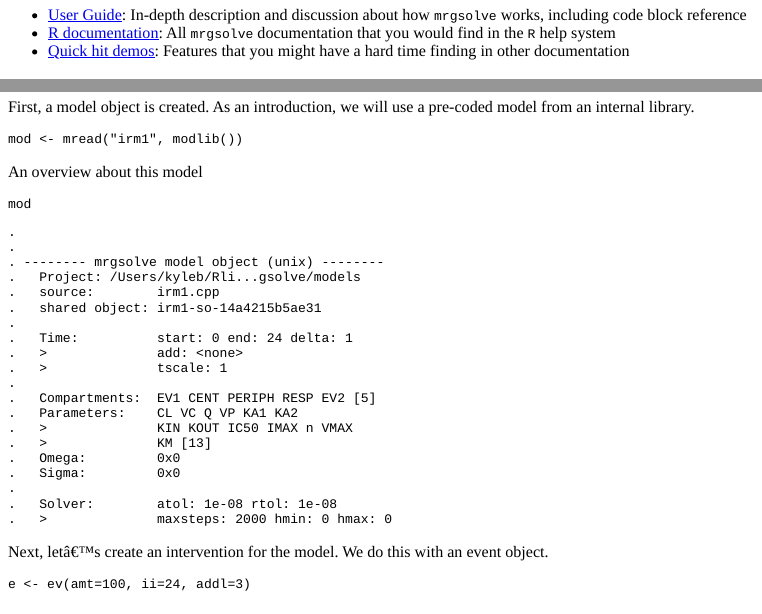
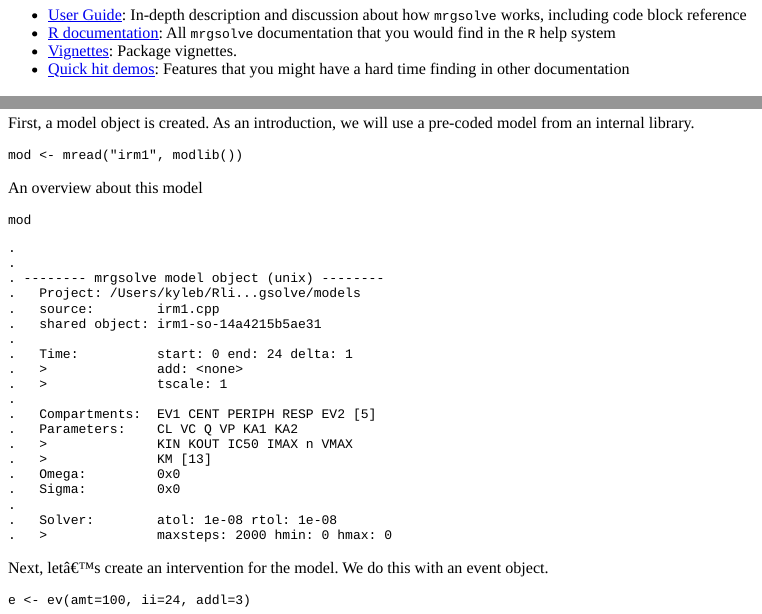
Before and after one commit to mrgsolve/mrgsolve.github.io, an R Markdown document (source/content/index.Rmd): the page in a window 1100 px wide, from 240 px down, and a second part further down, joined at a grey line. The pictures show the output file source/content/index.html that the author committed with the source, opened offline.

Commit message:
adding docs directory

```diff
--- a/source/content/index.Rmd
+++ b/source/content/index.Rmd
@@ -14,25 +14,35 @@ source("ref.R")
 differential equation (ODE) based models typically employed in drug development.
 
 ## `mrgsolve` is free, open-source software
-`mrgsolve` is distributed as a package for `R` and utilizes an ODE-solver from `ODEPACK` which is freely-available in the public domain.  We develop `mrgsolve` on [github](http://www.github.com/metrumresearchgroup/mrgsolve), with input and contributions from the pharmacometrics modeling and simulation community.  We welcome feature requests and
-bug reports on the GitHub site [issue tracker](http://www.github.com/metrumresearchgroup/mrgsolve/issues).
+`mrgsolve` is distributed as a package for `R` and utilizes an ODE-solver from
+`ODEPACK` which is freely-available in the public domain.  We develop `mrgsolve`
+on [github](http://www.github.com/metrumresearchgroup/mrgsolve), with input and
+contributions from the pharmacometrics modeling and simulation community.  We
+welcome feature requests and bug reports on the GitHub site [issue tracker](http://www.github.com/metrumresearchgroup/mrgsolve/issues).
 
 ## Documentation
-* [User Guide](http://mrgsolve.github.io/user_guide): In-depth description and discussion about how `mrgsolve` works, including code block reference
-* [R documentation](http://mrgsolve.github.io/docs): All `mrgsolve` documentation that you would find in the `R` help system
-* [Quick hit demos](`r .ref$quick`): Features that you might have a hard time finding in other documentation
+* [User Guide](http://mrgsolve.github.io/user_guide): In-depth description and
+  discussion about how `mrgsolve` works, including code block reference
+* [R documentation](http://mrgsolve.github.io/docs): All `mrgsolve` documentation
+  that you would find in the `R` help system
+* [Vignettes](http://mrgsolve.github.io/vignettes): Package vignettes.
+* [Quick hit demos](`r .ref$quick`): Features that you might have a hard time
+  finding in other documentation
 
 ## Links and Resources
-* [GitHub Page](http://www.github.com/metrumresearchgroup/mrgsolve): Browse source code, find useful examples, get help installing, report issues
+* [GitHub Page](http://www.github.com/metrumresearchgroup/mrgsolve): Browse
+  source code, find useful examples, get help installing, report issues
 * `mrgsolve` home on [CRAN](https://CRAN.R-project.org/package=mrgsolve)
-* [Site navagation](/tax/): A listing of all tagged content on this site, including blog posts and
-other help / demonstration content
+* [Site navagation](/tax/): A listing of all tagged content on this site,
+  including blog posts and other help / demonstration content
 * [Metrum Research Group](http://metrumrg.com): Our main website
 
 
 ## An example
 
-The following is a simple example to illustrate the basics of how `mrgsolve` works.  You can find more examples and usage vignettes in the links above or in the "Help Topics" menu in the nav bar at the top of the [mrgsolve.github.io](https://mrgsolve.github.io) main page.
+The following is a simple example to illustrate the basics of how `mrgsolve`
+works.  You can find more examples and usage vignettes in the links above or in
+the "Help Topics" menu in the nav bar at the top of the [mrgsolve.github.io](https://mrgsolve.github.io) main page.
 
 
 
```
Also changed, not shown: index_files/figure-html/unnamed-chunk-7-1.png (deleted), source/content/index.html, source/content/post/2018-09-02-modeled-interventions-in-mrgsolve.html, source/content/post/2018-09-03-models-without-compartments-pred.html, source/static/post/2018-09-03-models-without-compartments-pred_files/figure-html/unnamed-chunk-4-1.png, 5 other files.
